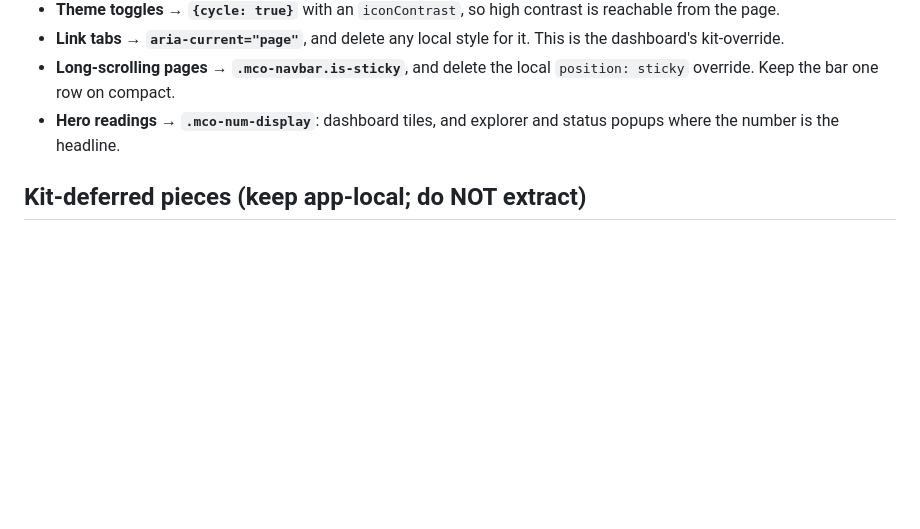
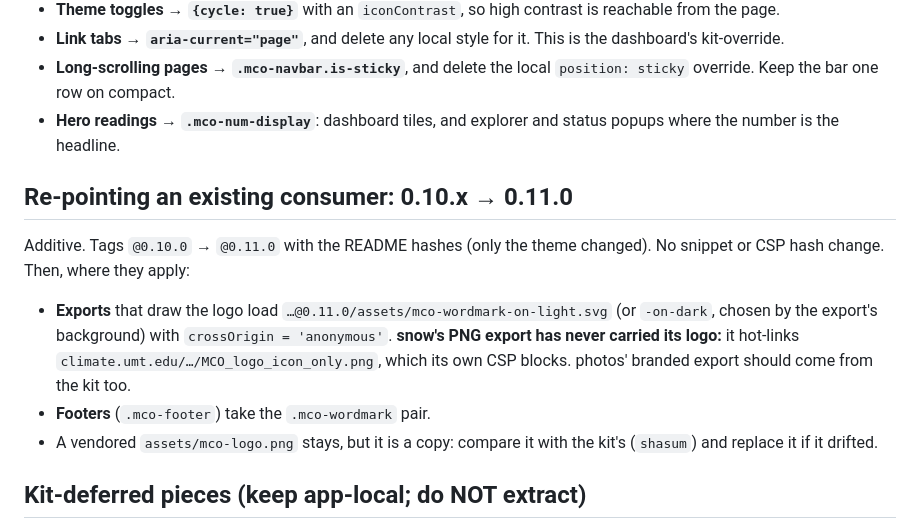
Before and after one commit to mt-climate-office/mco-web-style, a Markdown page: MIGRATING.md, the part around the change. Drawn GitHub-style; blank space fills up the shorter version.

```diff
--- a/MIGRATING.md
+++ b/MIGRATING.md
@@ -441,6 +441,20 @@ No snippet changes, so **no CSP hash changes**. Pass 1 is a tag bump.
 - **Hero readings → `.mco-num-display`**: dashboard tiles, and explorer
   and status popups where the number is the headline.
 
+## Re-pointing an existing consumer: 0.10.x → 0.11.0
+
+Additive. Tags `@0.10.0` → `@0.11.0` with the README hashes (only the theme
+changed). No snippet or CSP hash change. Then, where they apply:
+- **Exports** that draw the logo load
+  `…@0.11.0/assets/mco-wordmark-on-light.svg` (or `-on-dark`, chosen by
+  the export's background) with `crossOrigin = 'anonymous'`.
+  **snow's PNG export has never carried its logo:** it hot-links
+  `climate.umt.edu/…/MCO_logo_icon_only.png`, which its own CSP blocks.
+  photos' branded export should come from the kit too.
+- **Footers** (`.mco-footer`) take the `.mco-wordmark` pair.
+- A vendored `assets/mco-logo.png` stays, but it is a copy: compare it with
+  the kit's (`shasum`) and replace it if it drifted.
+
 ## Kit-deferred pieces (keep app-local; do NOT extract)
 
 Branded PNG export is known duplication that the kit has **deliberately not
```
Also changed, not shown: CHANGELOG.md (+21 -0 lines), CONSUMERS.md (+3 -1 lines).
